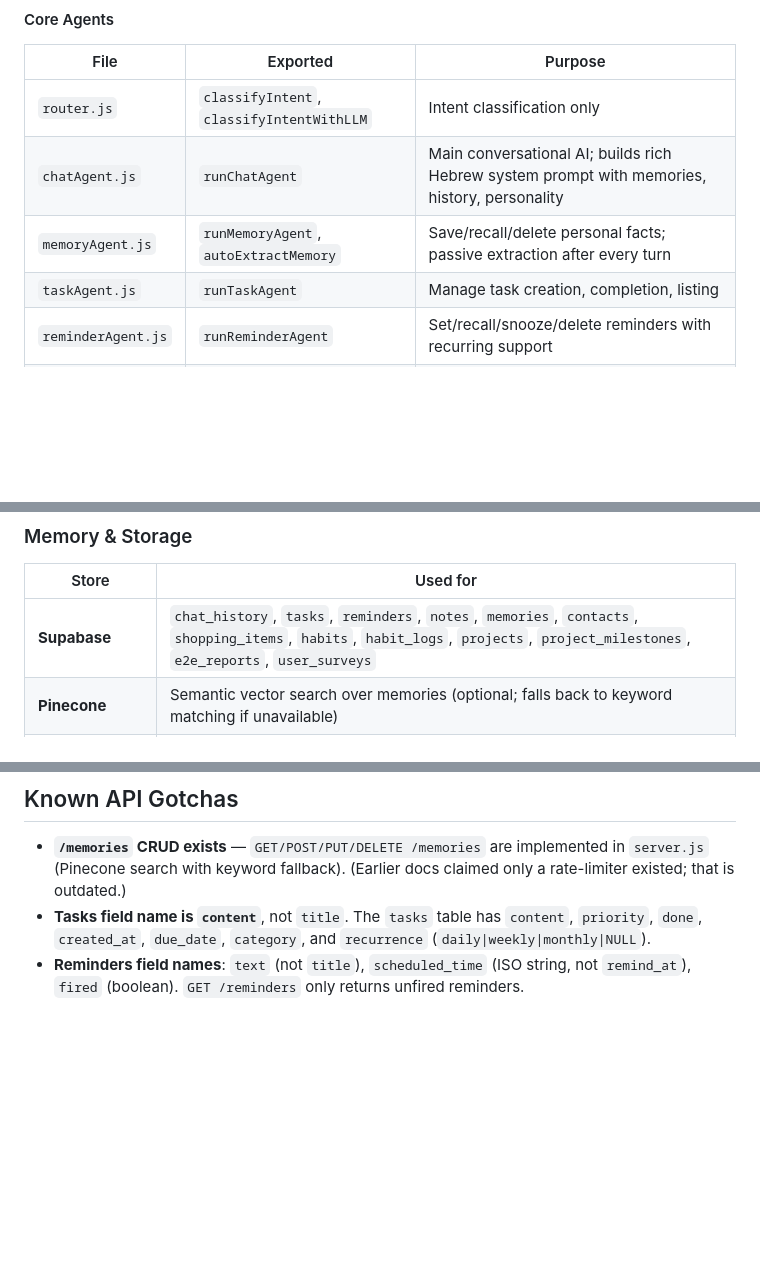
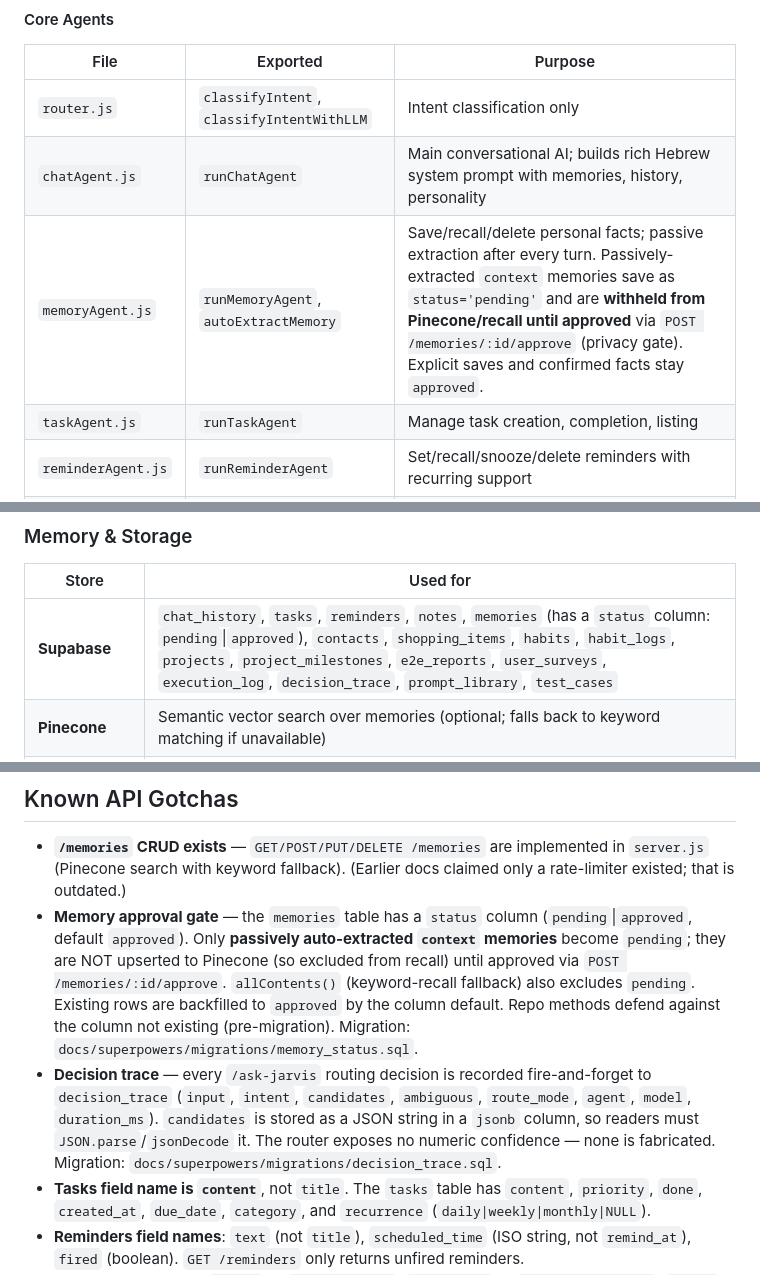
Before and after one commit to NadavZ-sketch/jarvis-server-nadav, a Markdown page: CLAUDE.md, 3 parts joined by grey strips. Drawn GitHub-style; blank space fills up the shorter version.

```diff
--- a/CLAUDE.md
+++ b/CLAUDE.md
@@ -99,7 +99,7 @@ Each agent exports a single `run*Agent(userMessage, supabase, useLocal, settings
 |------|----------|---------|
 | `router.js` | `classifyIntent`, `classifyIntentWithLLM` | Intent classification only |
 | `chatAgent.js` | `runChatAgent` | Main conversational AI; builds rich Hebrew system prompt with memories, history, personality |
-| `memoryAgent.js` | `runMemoryAgent`, `autoExtractMemory` | Save/recall/delete personal facts; passive extraction after every turn |
+| `memoryAgent.js` | `runMemoryAgent`, `autoExtractMemory` | Save/recall/delete personal facts; passive extraction after every turn. Passively-extracted `context` memories save as `status='pending'` and are **withheld from Pinecone/recall until approved** via `POST /memories/:id/approve` (privacy gate). Explicit saves and confirmed facts stay `approved`. |
 | `taskAgent.js` | `runTaskAgent` | Manage task creation, completion, listing |
 | `reminderAgent.js` | `runReminderAgent` | Set/recall/snooze/delete reminders with recurring support |
 | `shoppingAgent.js` | `runShoppingAgent` | Shopping list CRUD |
@@ -169,7 +169,7 @@ Recurring tasks: `taskAgent` reuses `parseRecurrence` from `reminderAgent`; on c
 
 | Store | Used for |
 |-------|----------|
-| **Supabase** | `chat_history`, `tasks`, `reminders`, `notes`, `memories`, `contacts`, `shopping_items`, `habits`, `habit_logs`, `projects`, `project_milestones`, `e2e_reports`, `user_surveys` |
+| **Supabase** | `chat_history`, `tasks`, `reminders`, `notes`, `memories` (has a `status` column: `pending`\|`approved`), `contacts`, `shopping_items`, `habits`, `habit_logs`, `projects`, `project_milestones`, `e2e_reports`, `user_surveys`, `execution_log`, `decision_trace`, `prompt_library`, `test_cases` |
 | **Pinecone** | Semantic vector search over memories (optional; falls back to keyword matching if unavailable) |
 | **In-process TTL cache** | Memories (5 min), chat history per `chatId` (30 s) |
 | **Local filesystem** | `backlog.json`, `features.json`, `notes.json`, `agents/custom/registry.json` |
@@ -404,6 +420,8 @@ jarvis-server-nadav/
 ## Known API Gotchas
 
 - **`/memories` CRUD exists** — `GET/POST/PUT/DELETE /memories` are implemented in `server.js` (Pinecone search with keyword fallback). (Earlier docs claimed only a rate-limiter existed; that is outdated.)
+- **Memory approval gate** — the `memories` table has a `status` column (`pending`\|`approved`, default `approved`). Only **passively auto-extracted `context` memories** become `pending`; they are NOT upserted to Pinecone (so excluded from recall) until approved via `POST /memories/:id/approve`. `allContents()` (keyword-recall fallback) also excludes `pending`. Existing rows are backfilled to `approved` by the column default. Repo methods defend against the column not existing (pre-migration). Migration: `docs/superpowers/migrations/memory_status.sql`.
+- **Decision trace** — every `/ask-jarvis` routing decision is recorded fire-and-forget to `decision_trace` (`input`, `intent`, `candidates`, `ambiguous`, `route_mode`, `agent`, `model`, `duration_ms`). `candidates` is stored as a JSON string in a `jsonb` column, so readers must `JSON.parse`/`jsonDecode` it. The router exposes no numeric confidence — none is fabricated. Migration: `docs/superpowers/migrations/decision_trace.sql`.
 - **Tasks field name is `content`**, not `title`. The `tasks` table has `content`, `priority`, `done`, `created_at`, `due_date`, `category`, and `recurrence` (`daily|weekly|monthly|NULL`).
 - **Reminders field names**: `text` (not `title`), `scheduled_time` (ISO string, not `remind_at`), `fired` (boolean). `GET /reminders` only returns unfired reminders.
 - **Response wrappers**: `/tasks` → `{ tasks: [] }`, `/reminders` → `{ reminders: [] }`, `/chat-history` → `{ history: [] }`. Don't assume a bare array.
```
Also changed, not shown: other parts of CLAUDE.md (+16 -0 lines).
